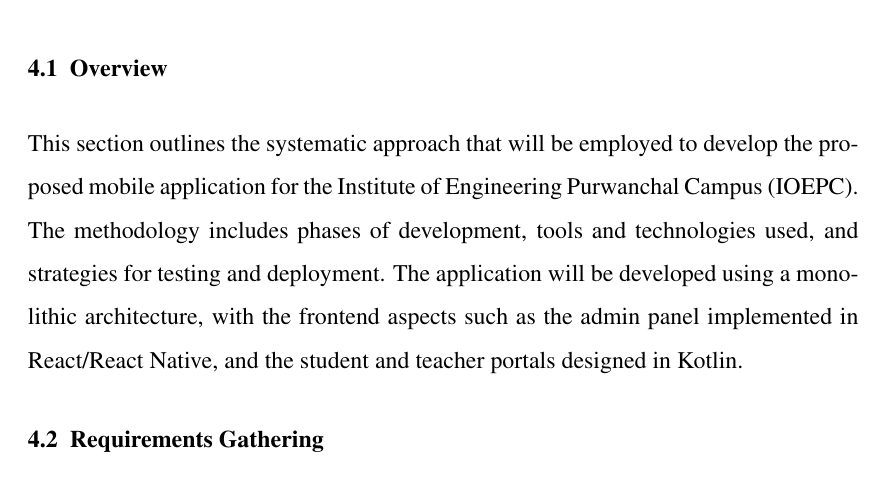
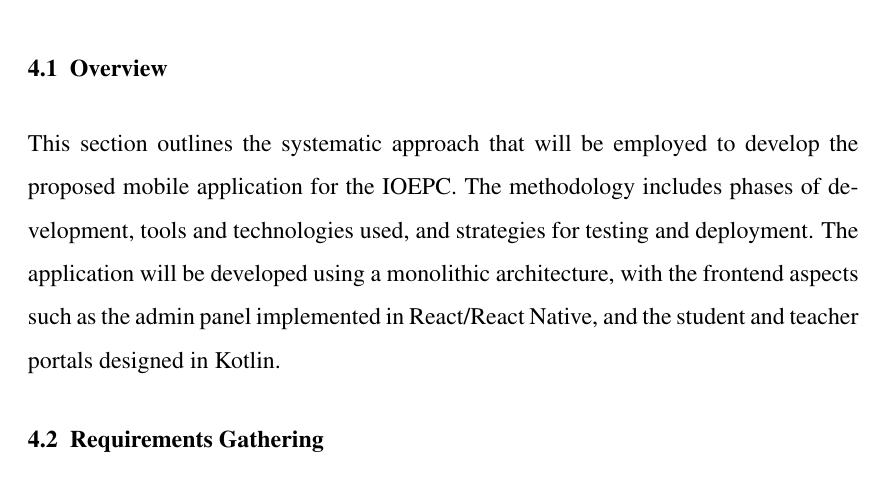
Before and after one commit to Payre/campus-connect, a LaTeX document (Proposal/Draft/Proposal/main.tex, which reads Proposal/Draft/Proposal/Methodology.tex): part of page 13 of 18, cut so that both start at the same text. Compiled offline with pdfLaTeX.

Commit message:
final final draft

```diff
--- a/Proposal/Draft/Proposal/Methodology.tex
+++ b/Proposal/Draft/Proposal/Methodology.tex
@@ -1,7 +1,7 @@
 \chapter{Methodology}
 
 \section{Overview}
-This section outlines the systematic approach that will be employed to develop the proposed mobile application for the Institute of Engineering Purwanchal Campus (IOEPC). The methodology includes phases of development, tools and technologies used, and strategies for testing and deployment. The application will be developed using a monolithic architecture, with the frontend aspects such as the admin panel implemented in React/React Native, and the student and teacher portals designed in Kotlin.
+This section outlines the systematic approach that will be employed to develop the proposed mobile application for the IOEPC. The methodology includes phases of development, tools and technologies used, and strategies for testing and deployment. The application will be developed using a monolithic architecture, with the frontend aspects such as the admin panel implemented in React/React Native, and the student and teacher portals designed in Kotlin.
 
 \section{Requirements Gathering}
 \begin{itemize}
```
Also changed, not shown: Proposal/Draft/Proposal/main.pdf, 3 other files.
